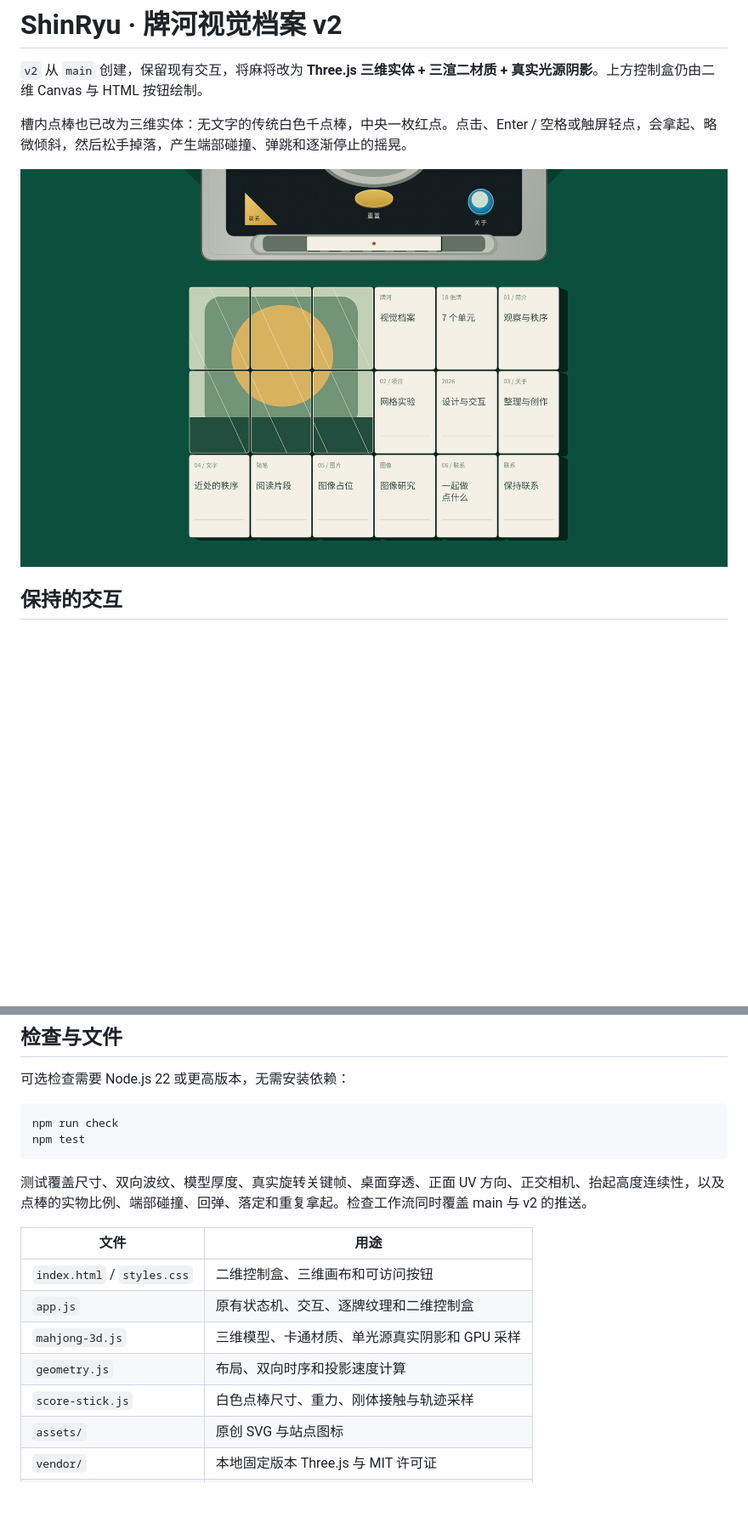
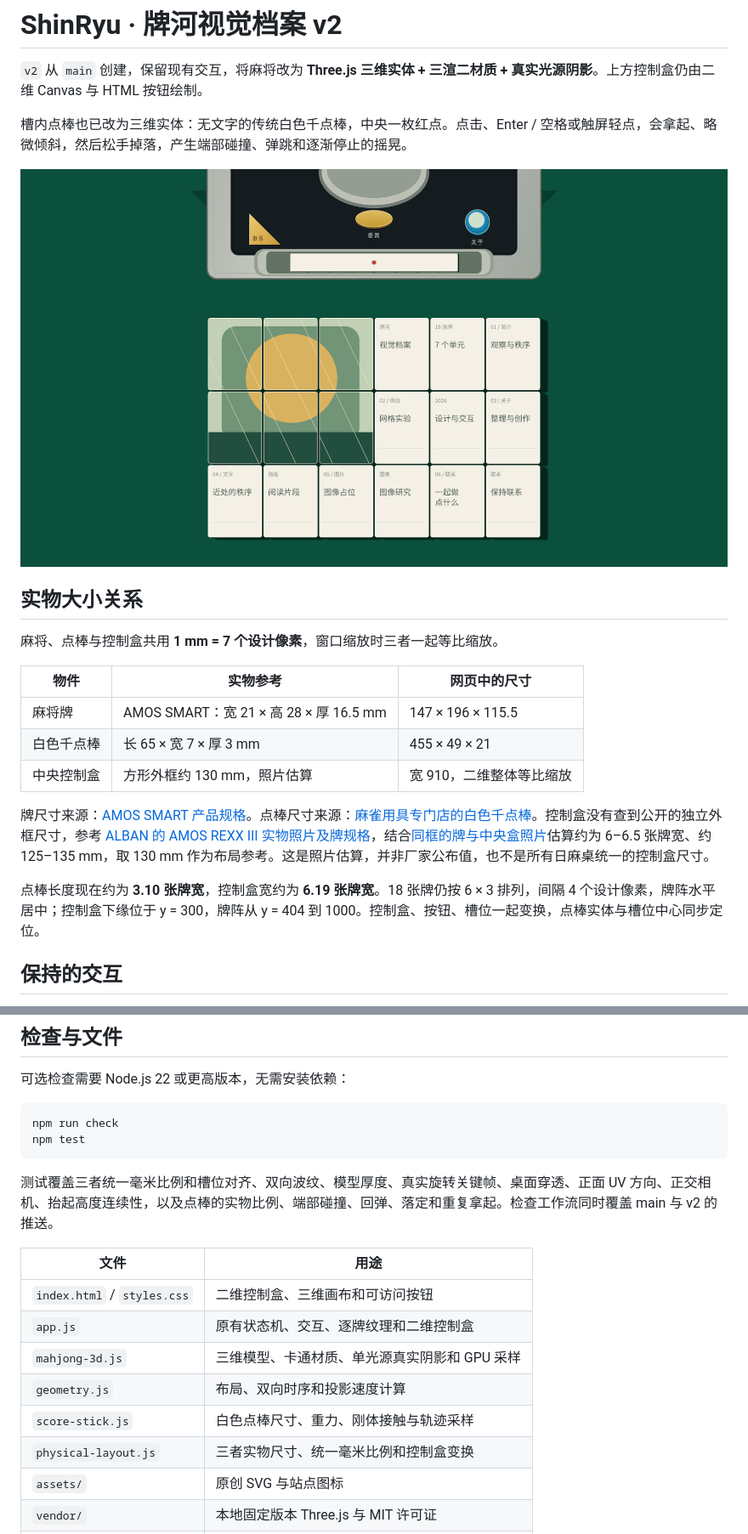
Before and after one commit to 5h1nRyu/ShinRyu, a Markdown page: README.md, 2 parts joined by grey strips. Shown at 85% size. Drawn GitHub-style; pictures changed too: docs/v2-preview.png; blank space fills up the shorter version.

Commit message:
Align tiles, tenbou and control box to shared real-world proportions

````diff
--- a/README.md
+++ b/README.md
@@ -5,6 +5,20 @@
 槽内点棒也已改为三维实体：无文字的传统白色千点棒，中央一枚红点。点击、Enter / 空格或触屏轻点，会拿起、略微倾斜，然后松手掉落，产生端部碰撞、弹跳和逐渐停止的摇晃。
 
 ![v2 正面画面预览](docs/v2-preview.png)
+
+## 实物大小关系
+
+麻将、点棒与控制盒共用 **1 mm = 7 个设计像素**，窗口缩放时三者一起等比缩放。
+
+| 物件 | 实物参考 | 网页中的尺寸 |
+| --- | --- | --- |
+| 麻将牌 | AMOS SMART：宽 21 × 高 28 × 厚 16.5 mm | 147 × 196 × 115.5 |
+| 白色千点棒 | 长 65 × 宽 7 × 厚 3 mm | 455 × 49 × 21 |
+| 中央控制盒 | 方形外框约 130 mm，照片估算 | 宽 910，二维整体等比缩放 |
+
+牌尺寸来源：[AMOS SMART 产品规格](https://www.alban.co.jp/products/detail/682)。点棒尺寸来源：[麻雀用具专门店的白色千点棒](https://item.rakuten.co.jp/auc-e-mahjong/siro-tenbo1000/)。控制盒没有查到公开的独立外框尺寸，参考 [ALBAN 的 AMOS REXX III 实物照片及牌规格](https://www.alban.co.jp/products/detail/735)，结合[同框的牌与中央盒照片](https://www.alban.co.jp/html/upload/save_image/05151220_609f3e0706de9.jpg)估算约为 6–6.5 张牌宽、约 125–135 mm，取 130 mm 作为布局参考。这是照片估算，并非厂家公布值，也不是所有日麻桌统一的控制盒尺寸。
+
+点棒长度现在约为 **3.10 张牌宽**，控制盒宽约为 **6.19 张牌宽**。18 张牌仍按 6 × 3 排列，间隔 4 个设计像素，牌阵水平居中；控制盒下缘位于 y = 300，牌阵从 y = 404 到 1000。控制盒、按钮、槽位一起变换，点棒实体与槽位中心同步定位。
 
 ## 保持的交互
 
@@ -63,7 +77,7 @@ npm run check
 npm test
 ```
 
-测试覆盖尺寸、双向波纹、模型厚度、真实旋转关键帧、桌面穿透、正面 UV 方向、正交相机、抬起高度连续性，以及点棒的实物比例、端部碰撞、回弹、落定和重复拿起。检查工作流同时覆盖 main 与 v2 的推送。
+测试覆盖三者统一毫米比例和槽位对齐、双向波纹、模型厚度、真实旋转关键帧、桌面穿透、正面 UV 方向、正交相机、抬起高度连续性，以及点棒的实物比例、端部碰撞、回弹、落定和重复拿起。检查工作流同时覆盖 main 与 v2 的推送。
 
 | 文件 | 用途 |
 | --- | --- |
@@ -72,6 +86,7 @@ npm test
 | `mahjong-3d.js` | 三维模型、卡通材质、单光源真实阴影和 GPU 采样 |
 | `geometry.js` | 布局、双向时序和投影速度计算 |
 | `score-stick.js` | 白色点棒尺寸、重力、刚体接触与轨迹采样 |
+| `physical-layout.js` | 三者实物尺寸、统一毫米比例和控制盒变换 |
 | `assets/` | 原创 SVG 与站点图标 |
 | `vendor/` | 本地固定版本 Three.js 与 MIT 许可证 |
 | `tests/` | 交互几何与三维模型验收 |
````
Also changed, not shown: other parts of README.md (+3 -3 lines), docs/v2-stick-lift.png, 11 other files.
